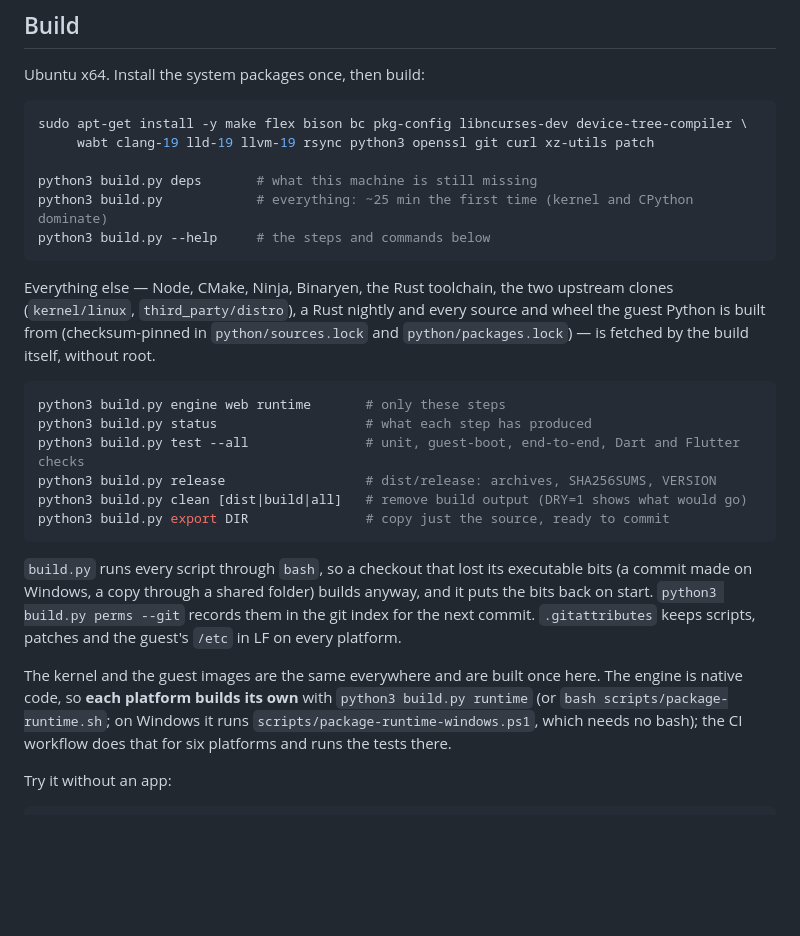
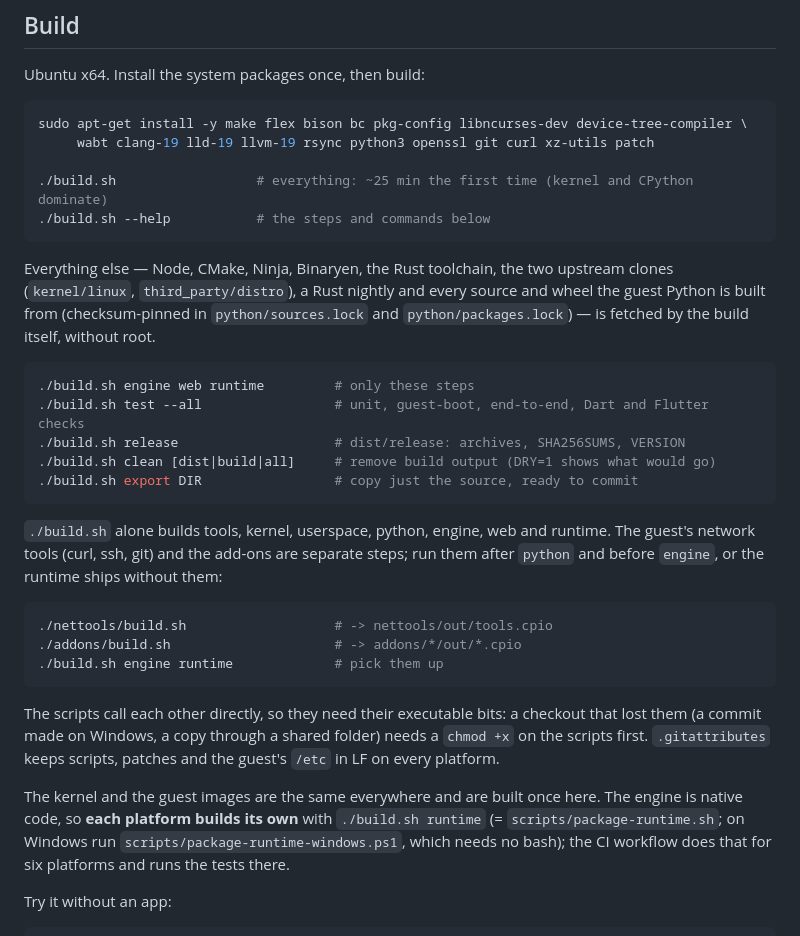
Before and after one commit to jkhda456/CollaboCore, a Markdown page: readme.md, the part around the change. Rendered like a GitHub page; blank space fills up the shorter version.

Commit message:
Docs: update readme.

````diff
--- a/readme.md
+++ b/readme.md
@@ -71,9 +71,8 @@ Ubuntu x64. Install the system packages once, then build:
 sudo apt-get install -y make flex bison bc pkg-config libncurses-dev device-tree-compiler \
      wabt clang-19 lld-19 llvm-19 rsync python3 openssl git curl xz-utils patch
 
-python3 build.py deps       # what this machine is still missing
-python3 build.py            # everything: ~25 min the first time (kernel and CPython dominate)
-python3 build.py --help     # the steps and commands below
+./build.sh                  # everything: ~25 min the first time (kernel and CPython dominate)
+./build.sh --help           # the steps and commands below
 ```
 
 Everything else — Node, CMake, Ninja, Binaryen, the Rust toolchain, the two upstream clones
@@ -82,24 +81,31 @@ is built from (checksum-pinned in `python/sources.lock` and `python/packages.loc
 fetched by the build itself, without root.
 
 ```sh
-python3 build.py engine web runtime       # only these steps
-python3 build.py status                   # what each step has produced
-python3 build.py test --all               # unit, guest-boot, end-to-end, Dart and Flutter checks
-python3 build.py release                  # dist/release: archives, SHA256SUMS, VERSION
-python3 build.py clean [dist|build|all]   # remove build output (DRY=1 shows what would go)
-python3 build.py export DIR               # copy just the source, ready to commit
+./build.sh engine web runtime         # only these steps
+./build.sh test --all                 # unit, guest-boot, end-to-end, Dart and Flutter checks
+./build.sh release                    # dist/release: archives, SHA256SUMS, VERSION
+./build.sh clean [dist|build|all]     # remove build output (DRY=1 shows what would go)
+./build.sh export DIR                 # copy just the source, ready to commit
 ```
 
-`build.py` runs every script through `bash`, so a checkout that lost its executable bits (a commit
-made on Windows, a copy through a shared folder) builds anyway, and it puts the bits back on start.
-`python3 build.py perms --git` records them in the git index for the next commit. `.gitattributes`
-keeps scripts, patches and the guest's `/etc` in LF on every platform.
+`./build.sh` alone builds tools, kernel, userspace, python, engine, web and runtime. The guest's
+network tools (curl, ssh, git) and the add-ons are separate steps; run them after `python` and
+before `engine`, or the runtime ships without them:
+
+```sh
+./nettools/build.sh                   # -> nettools/out/tools.cpio
+./addons/build.sh                     # -> addons/*/out/*.cpio
+./build.sh engine runtime             # pick them up
+```
+
+The scripts call each other directly, so they need their executable bits: a checkout that lost
+them (a commit made on Windows, a copy through a shared folder) needs a `chmod +x` on the scripts
+first. `.gitattributes` keeps scripts, patches and the guest's `/etc` in LF on every platform.
 
 The kernel and the guest images are the same everywhere and are built once here. The engine is
-native code, so **each platform builds its own** with `python3 build.py runtime` (or
-`bash scripts/package-runtime.sh`; on Windows it runs `scripts/package-runtime-windows.ps1`,
-which needs no bash); the CI workflow does that for six platforms and runs the tests
-there.
+native code, so **each platform builds its own** with `./build.sh runtime` (=
+`scripts/package-runtime.sh`; on Windows run `scripts/package-runtime-windows.ps1`, which needs
+no bash); the CI workflow does that for six platforms and runs the tests there.
 
 Try it without an app:
 
````
